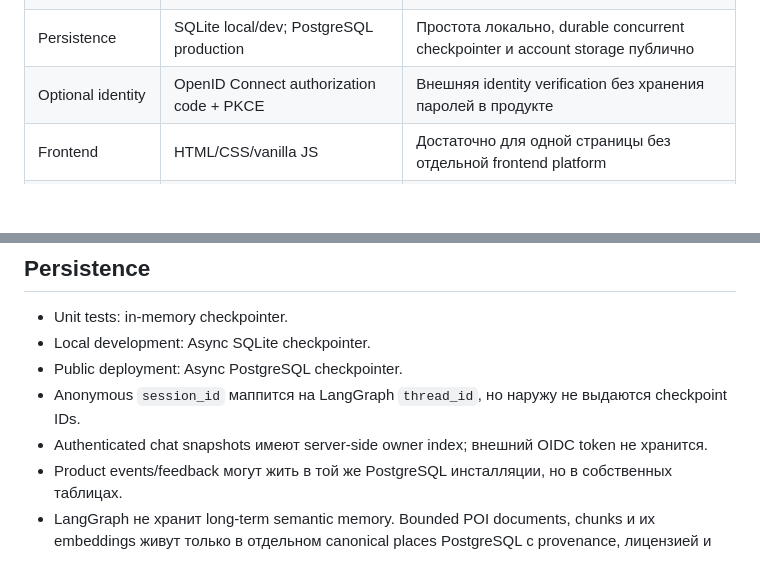
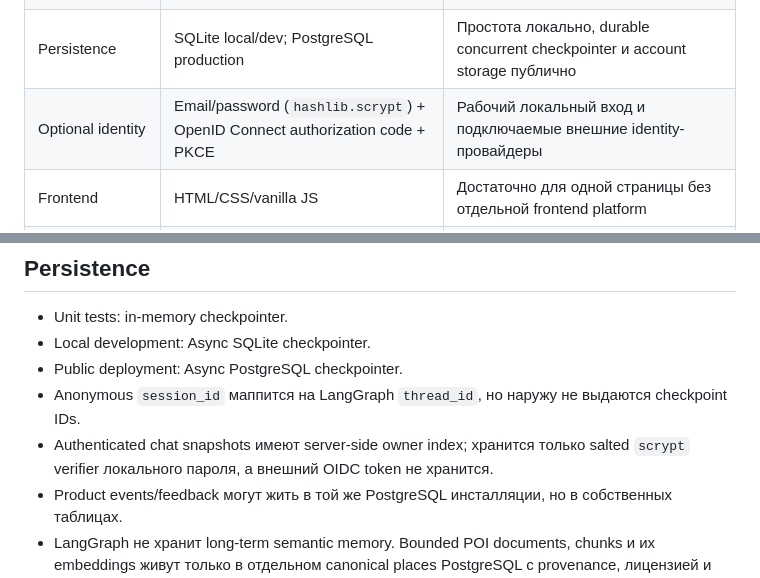
Before and after one commit to yaroslavlikh/travel-helper, a Markdown page: docs/stack.md, 2 parts joined by grey strips. Rendered like a GitHub page; blank space fills up the shorter version.

Commit message:
docs(auth): document local password login

```diff
--- a/docs/stack.md
+++ b/docs/stack.md
@@ -13,7 +13,7 @@
 | Workflow | LangGraph `StateGraph` | Явное состояние, conditional edges, checkpoint/resume и interrupt |
 | HTTP client | httpx | Async client, timeouts, transport mocking |
 | Persistence | SQLite local/dev; PostgreSQL production | Простота локально, durable concurrent checkpointer и account storage публично |
-| Optional identity | OpenID Connect authorization code + PKCE | Внешняя identity verification без хранения паролей в продукте |
+| Optional identity | Email/password (`hashlib.scrypt`) + OpenID Connect authorization code + PKCE | Рабочий локальный вход и подключаемые внешние identity-провайдеры |
 | Frontend | HTML/CSS/vanilla JS | Достаточно для одной страницы без отдельной frontend platform |
 | Tests | pytest, pytest-asyncio | Unit и network-independent in-process integration tests |
 | Quality | Ruff + mypy | Форматирование/lint и строгая проверка типов без тяжёлого toolchain |
@@ -58,7 +58,8 @@ LangChain `init_chat_model` может быть внутренним механ
 - Local development: Async SQLite checkpointer.
 - Public deployment: Async PostgreSQL checkpointer.
 - Anonymous `session_id` маппится на LangGraph `thread_id`, но наружу не выдаются checkpoint IDs.
-- Authenticated chat snapshots имеют server-side owner index; внешний OIDC token не хранится.
+- Authenticated chat snapshots имеют server-side owner index; хранится только salted `scrypt` verifier
+  локального пароля, а внешний OIDC token не хранится.
 - Product events/feedback могут жить в той же PostgreSQL инсталляции, но в собственных таблицах.
 - LangGraph не хранит long-term semantic memory. Bounded POI documents, chunks и их embeddings
   живут только в отдельном canonical places PostgreSQL с provenance, лицензией и freshness.
```
